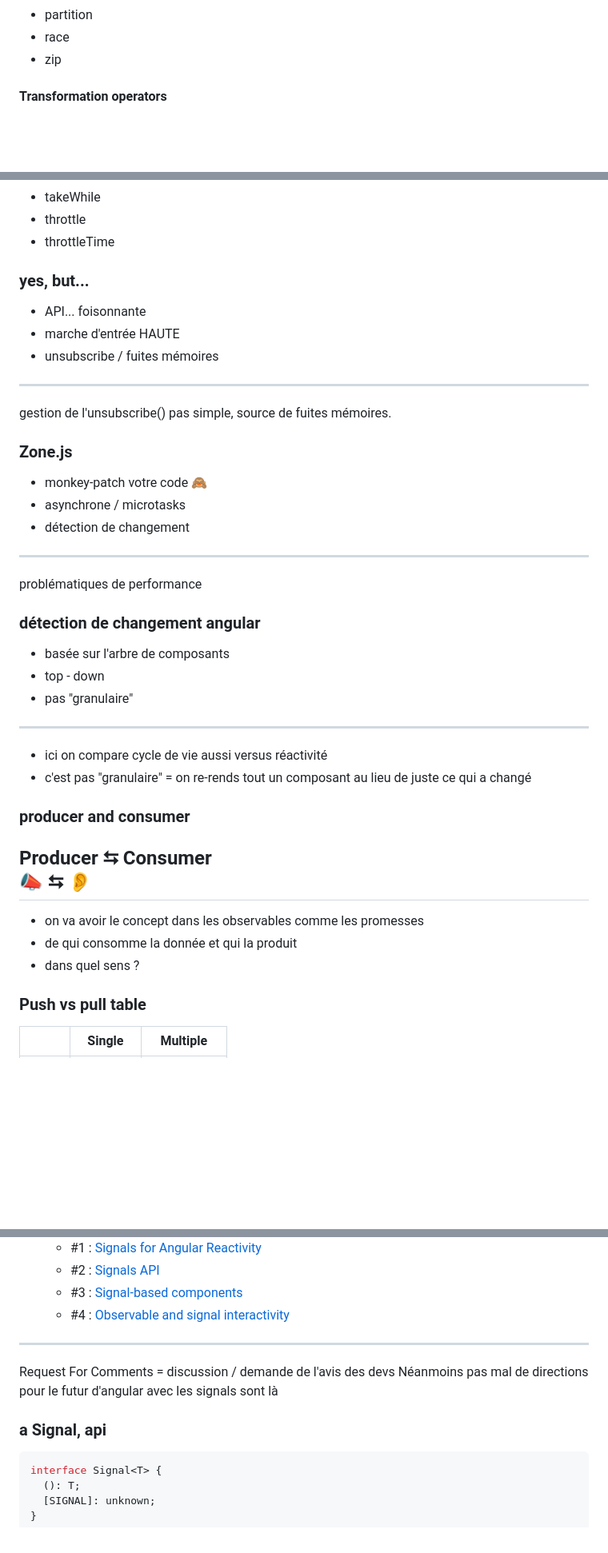
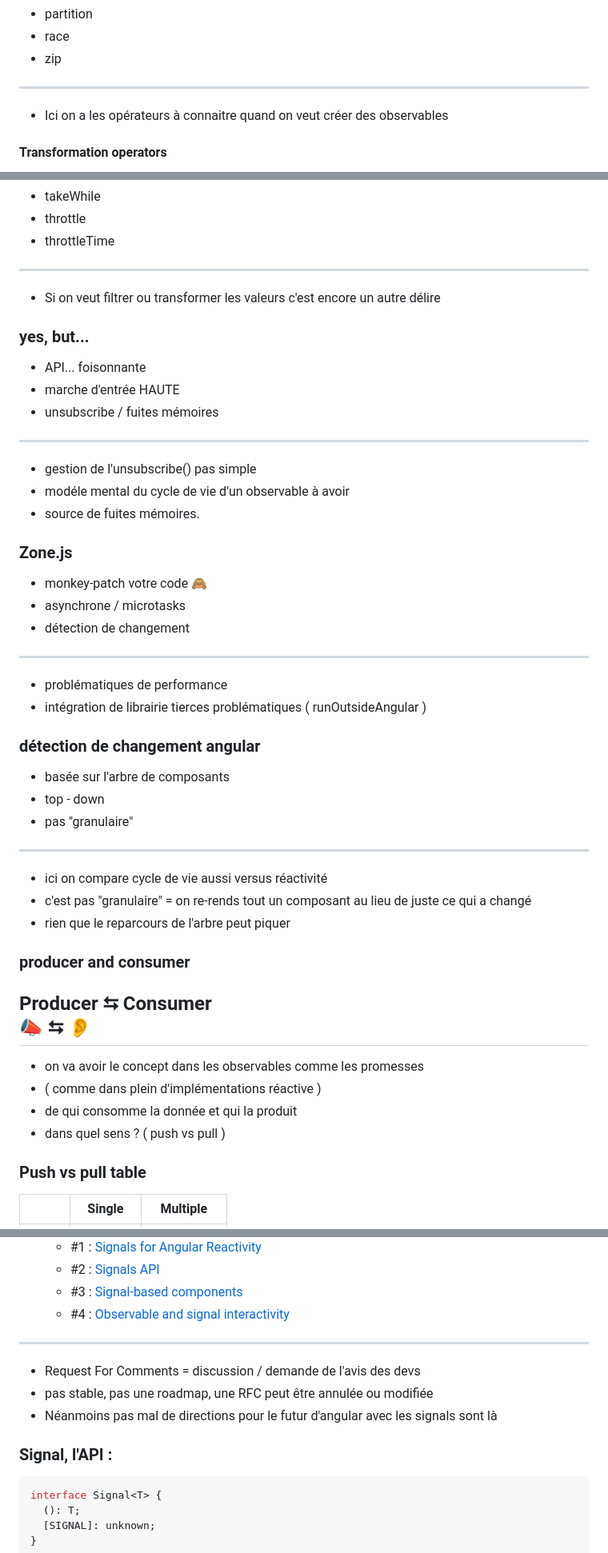
Before and after one commit to b-legrand/angular-signals-how-do-they-work, a Markdown page: public/signals-how-do-they-work.md, 3 parts joined by grey strips. Shown at 80% size. Drawn GitHub-style; blank space fills up the shorter version.

````diff
--- a/public/signals-how-do-they-work.md
+++ b/public/signals-how-do-they-work.md
@@ -117,6 +123,9 @@ dirty-checking
 - zip
 
 <!-- .element: class="stamps" -->
+
+---
+- Ici on a les opérateurs à connaitre quand on veut créer des observables
 
 
 #### Transformation operators
@@ -183,6 +195,9 @@ dirty-checking
 
 <!-- .element: class="stamps" -->
 
+---
+- Si on veut filtrer ou transformer les valeurs c'est encore un autre délire
+
 
 ### yes, but...
 
@@ -190,7 +205,9 @@ dirty-checking
 - marche d'entrée HAUTE<!-- .element: class="fragment" -->
 - unsubscribe / fuites mémoires<!-- .element: class="fragment" -->
 ---
-gestion de l'unsubscribe() pas simple, source de fuites mémoires.
+- gestion de l'unsubscribe() pas simple
+- modéle mental du cycle de vie d'un observable à avoir
+-  source de fuites mémoires.
 
 
 ### Zone.js
@@ -199,7 +216,8 @@ gestion de l'unsubscribe() pas simple, source de fuites mémoires.
 - asynchrone / microtasks<!-- .element: class="fragment" -->
 - détection de changement<!-- .element: class="fragment" -->
 ---
-problématiques de performance
+- problématiques de performance
+- intégration de librairie tierces problématiques ( runOutsideAngular )
 
 
 ### détection de changement angular
@@ -210,6 +228,7 @@ problématiques de performance
 ---
 - ici on compare cycle de vie aussi versus réactivité
 - c'est pas "granulaire" = on re-rends tout un composant au lieu de juste ce qui a changé
+- rien que le reparcours de l'arbre peut piquer
 
 
 ### producer and consumer
@@ -218,8 +237,9 @@ Producer ⮀ Consumer<br/>
     📣 ⮀ 👂
 ---
 - on va avoir le concept dans les observables comme les promesses
+- ( comme dans plein d'implémentations réactive )
 - de qui consomme la donnée et qui la produit
-- dans quel sens ?
+- dans quel sens ? ( push vs pull )
 
 
 ### Push vs pull table
@@ -291,11 +313,12 @@ nouvelle primitive de base dans angular Signals API
   - #3 : [Signal-based components](https://github.com/angular/angular/discussions/49682)
   - #4 : [Observable and signal interactivity](https://github.com/angular/angular/discussions/49681)
 ---
-Request For Comments = discussion / demande de l'avis des devs
-Néanmoins pas mal de directions pour le futur d'angular avec les signals sont là
+- Request For Comments = discussion / demande de l'avis des devs
+- pas stable, pas une roadmap, une RFC peut être annulée ou modifiée
+- Néanmoins pas mal de directions pour le futur d'angular avec les signals sont là
 
 
-### a Signal, api
+### Signal, l'API :
 
 ```typescript [|2]
 interface Signal<T> {
````
Also changed, not shown: other parts of public/signals-how-do-they-work.md (+62 -36 lines).
